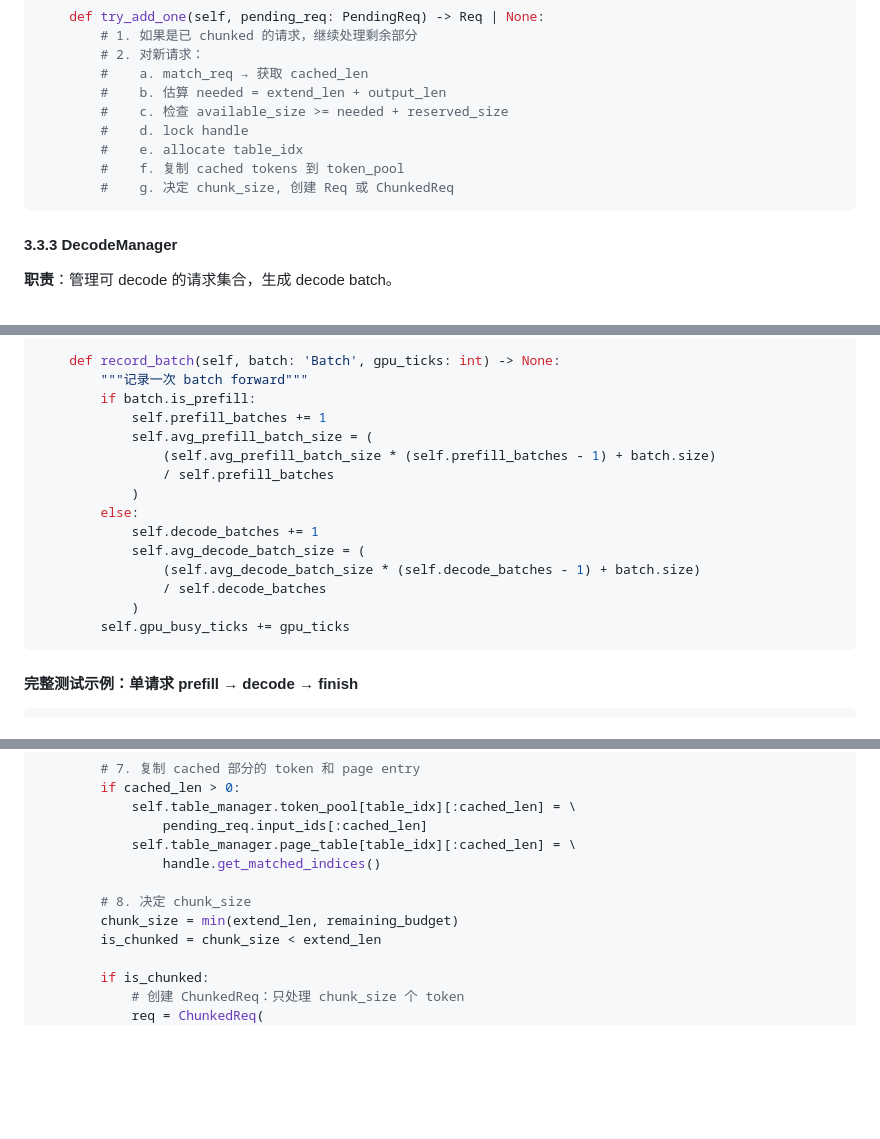
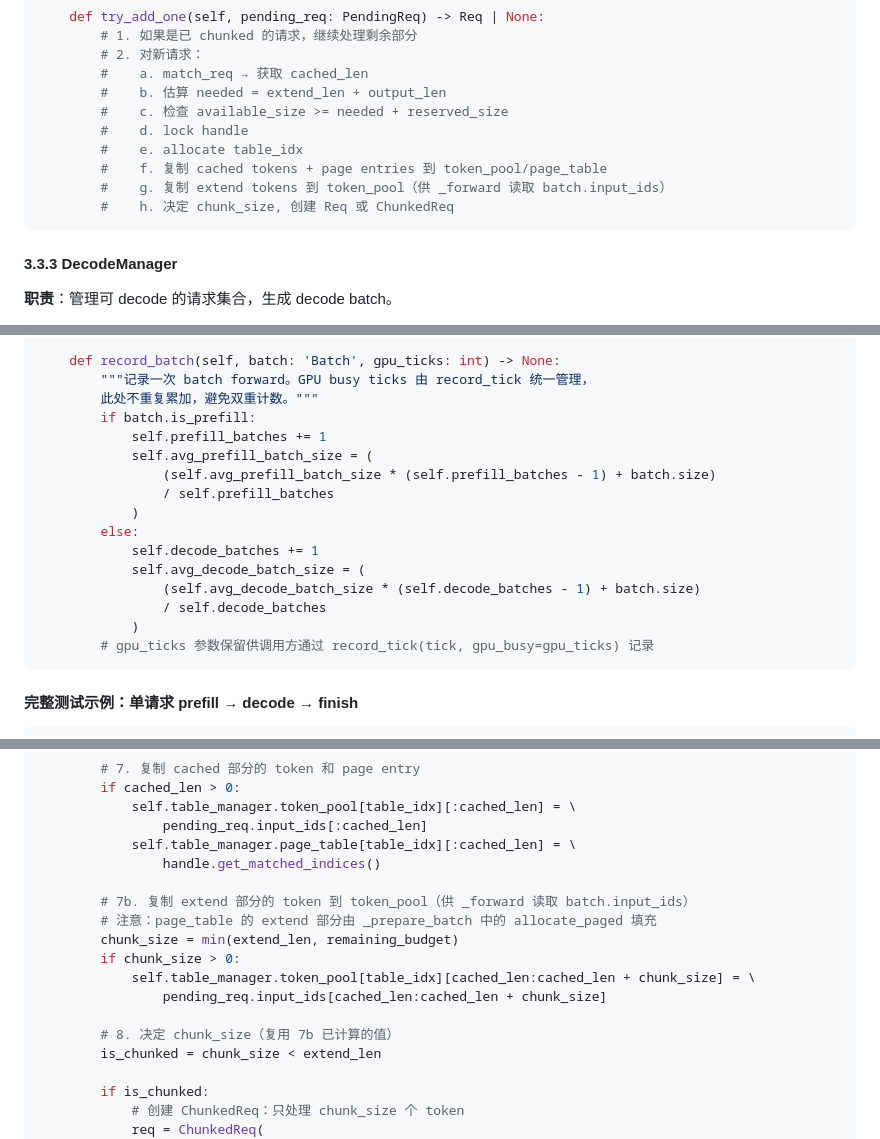
Before and after one commit to Limixxx/inferflux, a Markdown page: docs/SGLang_Simulator_Technical_Report.md, 3 parts joined by grey strips. Rendered like a GitHub page; blank space fills up the shorter version.

````diff
--- a/docs/SGLang_Simulator_Technical_Report.md
+++ b/docs/SGLang_Simulator_Technical_Report.md
@@ -371,8 +372,9 @@ class PrefillAdder:
         #    c. 检查 available_size >= needed + reserved_size
         #    d. lock handle
         #    e. allocate table_idx
-        #    f. 复制 cached tokens 到 token_pool
-        #    g. 决定 chunk_size, 创建 Req 或 ChunkedReq
+        #    f. 复制 cached tokens + page entries 到 token_pool/page_table
+        #    g. 复制 extend tokens 到 token_pool（供 _forward 读取 batch.input_ids）
+        #    h. 决定 chunk_size, 创建 Req 或 ChunkedReq
 ```
 
 #### 3.3.3 DecodeManager
@@ -2439,7 +2442,8 @@ class SimulationMetrics:
                 self.completed_requests += 1
 
     def record_batch(self, batch: 'Batch', gpu_ticks: int) -> None:
-        """记录一次 batch forward"""
+        """记录一次 batch forward。GPU busy ticks 由 record_tick 统一管理，
+        此处不重复累加，避免双重计数。"""
         if batch.is_prefill:
             self.prefill_batches += 1
             self.avg_prefill_batch_size = (
@@ -2452,7 +2456,7 @@ class SimulationMetrics:
                 (self.avg_decode_batch_size * (self.decode_batches - 1) + batch.size)
                 / self.decode_batches
             )
-        self.gpu_busy_ticks += gpu_ticks
+        # gpu_ticks 参数保留供调用方通过 record_tick(tick, gpu_busy=gpu_ticks) 记录
 ```
 
 #### 完整测试示例：单请求 prefill → decode → finish
@@ -2912,8 +2921,14 @@ class PrefillAdder:
             self.table_manager.page_table[table_idx][:cached_len] = \
                 handle.get_matched_indices()
 
-        # 8. 决定 chunk_size
+        # 7b. 复制 extend 部分的 token 到 token_pool（供 _forward 读取 batch.input_ids）
+        # 注意：page_table 的 extend 部分由 _prepare_batch 中的 allocate_paged 填充
         chunk_size = min(extend_len, remaining_budget)
+        if chunk_size > 0:
+            self.table_manager.token_pool[table_idx][cached_len:cached_len + chunk_size] = \
+                pending_req.input_ids[cached_len:cached_len + chunk_size]
+
+        # 8. 决定 chunk_size（复用 7b 已计算的值）
         is_chunked = chunk_size < extend_len
 
         if is_chunked:
````
Also changed, not shown: other parts of docs/SGLang_Simulator_Technical_Report.md (+39 -20 lines).
